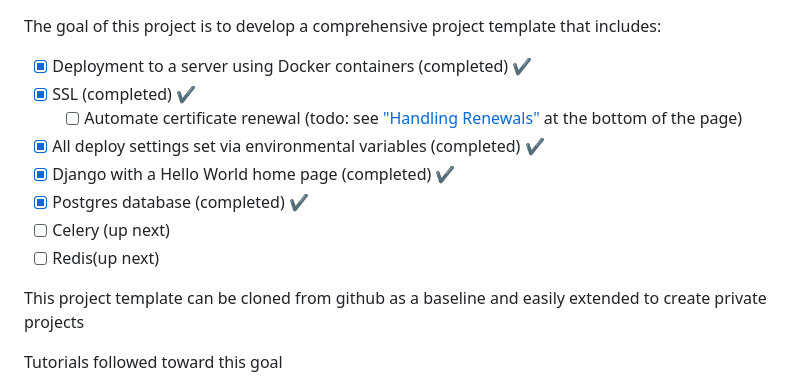
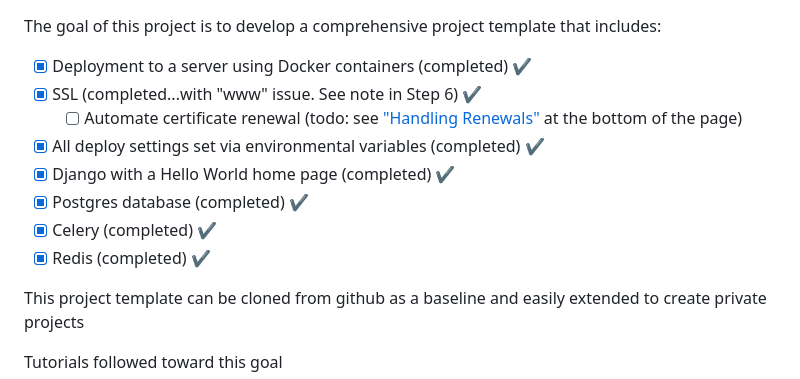
Before and after one commit to gregcompton/django-Postgres-SSL-Celery-Redis-Nginx-Docker-deployment, a Markdown page: README.MD, the part around the change. Rendered like a GitHub page.

```diff
--- a/README.MD
+++ b/README.MD
@@ -1,14 +1,14 @@
 The goal of this project is to develop a comprehensive project template that includes:
 - [x] Deployment to a server using Docker containers (completed) :heavy_check_mark:
-- [x] SSL (completed) :heavy_check_mark:
+- [x] SSL (completed...with "www" issue. See note in Step 6) :heavy_check_mark:
   - [ ] Automate certificate renewal (todo: see
 ["Handling Renewals"](https://londonappdeveloper.com/django-docker-deployment-with-https-using-letsencrypt/)
 at the bottom of the page)
 - [x] All deploy settings set via environmental variables (completed) :heavy_check_mark:
 - [x] Django with a Hello World home page (completed) :heavy_check_mark:
 - [x] Postgres database (completed) :heavy_check_mark:
-- [ ] Celery (up next)
-- [ ] Redis(up next)
+- [x] Celery (completed) :heavy_check_mark:
+- [x] Redis (completed) :heavy_check_mark:
 
 This project template can be cloned from github as a baseline and easily extended to create private projects
 
```
